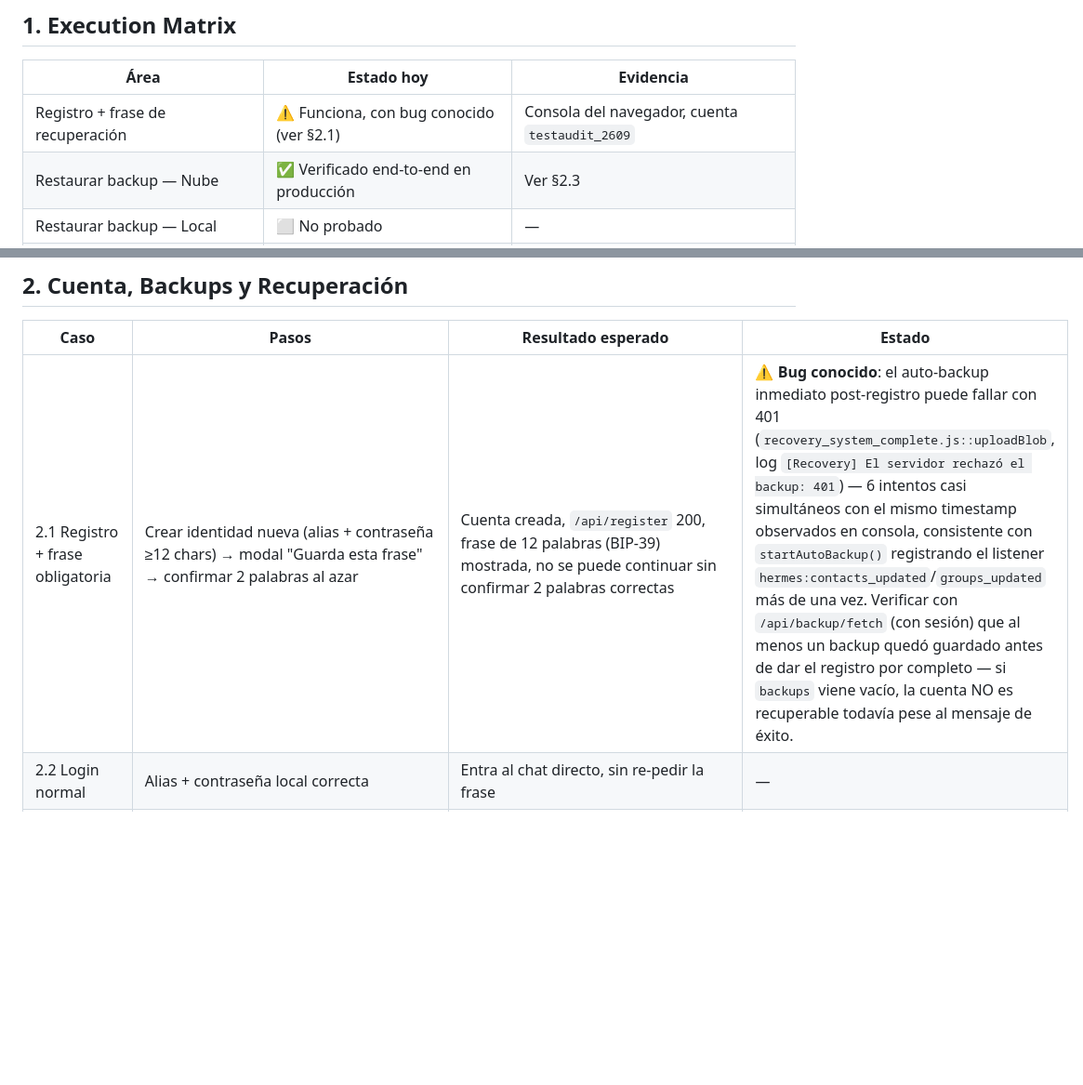
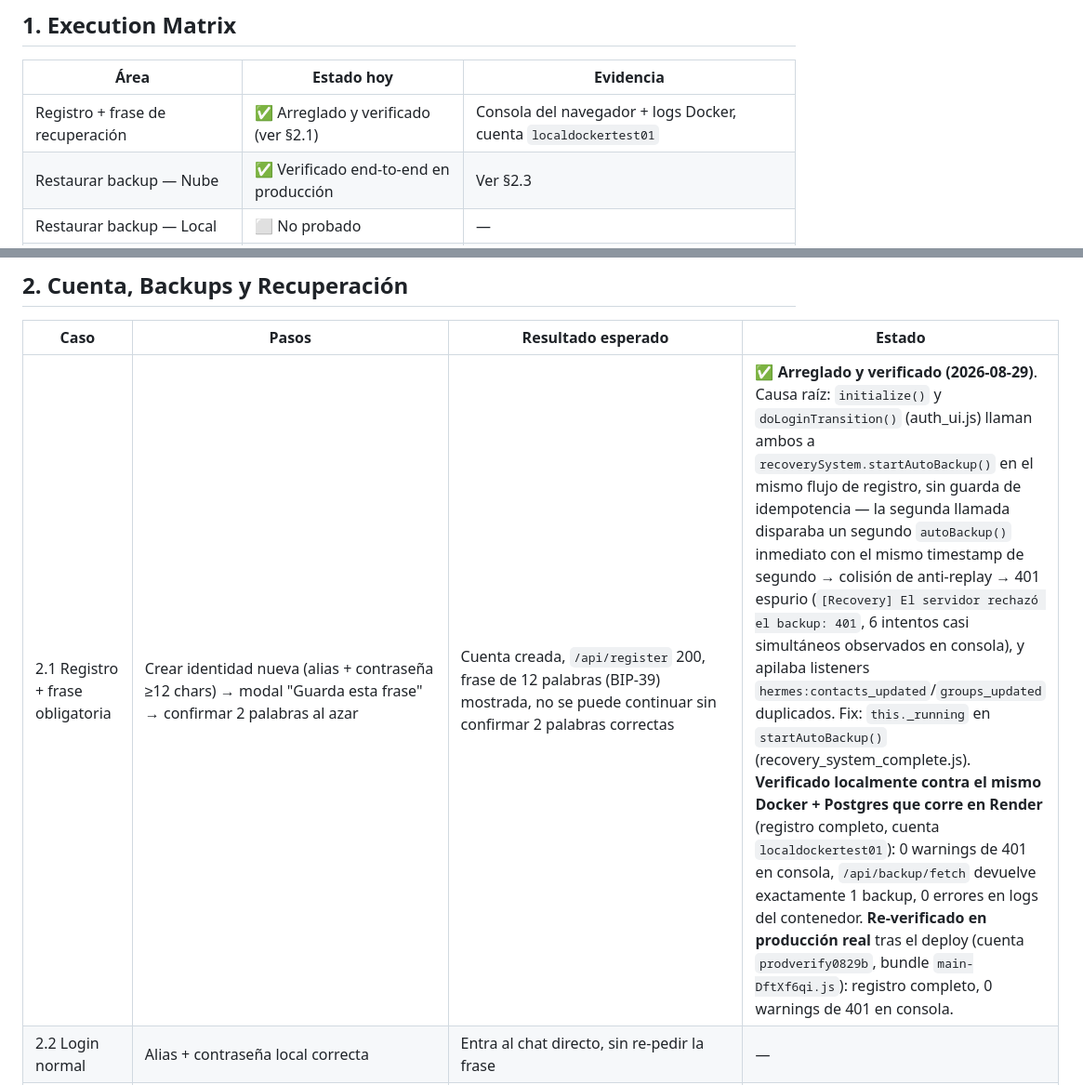
Before and after one commit to matias1812/hermetic, a Markdown page: docs/testing/FUNCTIONAL_FLOWS_TEST_PLAN.md, 2 parts joined by grey strips. Shown at 93% size. GitHub-like rendering; blank space fills up the shorter version.

Commit message:
FUNCTIONAL_FLOWS_TEST_PLAN.md: confirma el fix del 401 (local Docker + produccion real)
Verificado en dos entornos tras el fix de startAutoBackup():
- Local: mismo Dockerfile.backend.production + Postgres real que corre en
  Render, registro completo con cuenta localdockertest01, 0 warnings de
  401, 1 solo backup guardado, 0 errores en logs del contenedor.
- Produccion real: cuenta prodverify0829b contra hermetic-eight.vercel.app
  (bundle main-DftXf6qi.js, confirmando que es el codigo nuevo), 0
  warnings de 401.

Co-Authored-By: Claude Sonnet 5 <noreply@anthropic.com>
Claude-Session: https://claude.ai/code/session_01DCFmKfjvw3n8VvwBqxWrqp

```diff
--- a/docs/testing/FUNCTIONAL_FLOWS_TEST_PLAN.md
+++ b/docs/testing/FUNCTIONAL_FLOWS_TEST_PLAN.md
@@ -6,7 +6,7 @@ Alcance: flujos de usuario final contra el deploy real (`https://hermetic-eight.
 
 | Área | Estado hoy | Evidencia |
 |---|---|---|
-| Registro + frase de recuperación | ⚠️ Funciona, con bug conocido (ver §2.1) | Consola del navegador, cuenta `testaudit_2609` |
+| Registro + frase de recuperación | ✅ Arreglado y verificado (ver §2.1) | Consola del navegador + logs Docker, cuenta `localdockertest01` |
 | Restaurar backup — Nube | ✅ Verificado end-to-end en producción | Ver §2.3 |
 | Restaurar backup — Local | ⬜ No probado | — |
 | Contactos / Grupos / Mensajería | ⬜ No probado esta sesión | — |
@@ -17,7 +17,7 @@ Alcance: flujos de usuario final contra el deploy real (`https://hermetic-eight.
 
 | Caso | Pasos | Resultado esperado | Estado |
 |---|---|---|---|
-| 2.1 Registro + frase obligatoria | Crear identidad nueva (alias + contraseña ≥12 chars) → modal "Guarda esta frase" → confirmar 2 palabras al azar | Cuenta creada, `/api/register` 200, frase de 12 palabras (BIP-39) mostrada, no se puede continuar sin confirmar 2 palabras correctas | ⚠️ **Bug conocido**: el auto-backup inmediato post-registro puede fallar con 401 (`recovery_system_complete.js::uploadBlob`, log `[Recovery] El servidor rechazó el backup: 401`) — 6 intentos casi simultáneos con el mismo timestamp observados en consola, consistente con `startAutoBackup()` registrando el listener `hermes:contacts_updated`/`groups_updated` más de una vez. Verificar con `/api/backup/fetch` (con sesión) que al menos un backup quedó guardado antes de dar el registro por completo — si `backups` viene vacío, la cuenta NO es recuperable todavía pese al mensaje de éxito. |
+| 2.1 Registro + frase obligatoria | Crear identidad nueva (alias + contraseña ≥12 chars) → modal "Guarda esta frase" → confirmar 2 palabras al azar | Cuenta creada, `/api/register` 200, frase de 12 palabras (BIP-39) mostrada, no se puede continuar sin confirmar 2 palabras correctas | ✅ **Arreglado y verificado (2026-08-29)**. Causa raíz: `initialize()` y `doLoginTransition()` (auth_ui.js) llaman ambos a `recoverySystem.startAutoBackup()` en el mismo flujo de registro, sin guarda de idempotencia — la segunda llamada disparaba un segundo `autoBackup()` inmediato con el mismo timestamp de segundo → colisión de anti-replay → 401 espurio (`[Recovery] El servidor rechazó el backup: 401`, 6 intentos casi simultáneos observados en consola), y apilaba listeners `hermes:contacts_updated`/`groups_updated` duplicados. Fix: `this._running` en `startAutoBackup()` (recovery_system_complete.js). **Verificado localmente contra el mismo Docker + Postgres que corre en Render** (registro completo, cuenta `localdockertest01`): 0 warnings de 401 en consola, `/api/backup/fetch` devuelve exactamente 1 backup, 0 errores en logs del contenedor. **Re-verificado en producción real** tras el deploy (cuenta `prodverify0829b`, bundle `main-DftXf6qi.js`): registro completo, 0 warnings de 401 en consola. |
 | 2.2 Login normal | Alias + contraseña local correcta | Entra al chat directo, sin re-pedir la frase | — |
 | 2.3 Restaurar backup — Nube (perdí el dispositivo) | Borrar `localStorage`+IndexedDB (simula dispositivo nuevo) → Login → "Restaurar backup (Nube/Local)" → alias → "nube" → 12 palabras → nueva contraseña local | "Frase válida", backup descifrado y aplicado, transición a `doLoginTransition()` | ✅ Verificado en producción real (cuenta `testaudit_2609`, `hermetic-eight.vercel.app`) — recupera con **solo la frase**, nunca pide ni depende de Google Drive ni de ningún archivo local. Nota: después de "Nueva contraseña local" la UI volvió a la pantalla de login en vez de entrar directo al chat — revisar si es esperado (¿requiere loguearse de nuevo a mano?) o es otro bug menor. |
 | 2.4 Restaurar backup — Local | Con un `.hermes` descargado previamente (botón "Nuevo Backup" en Configuración → Gestión de backups) → Login → "Restaurar backup" → "local" → seleccionar archivo → contraseña del archivo | Backup descifrado y aplicado igual que 2.3 | ⬜ No probado |
```
